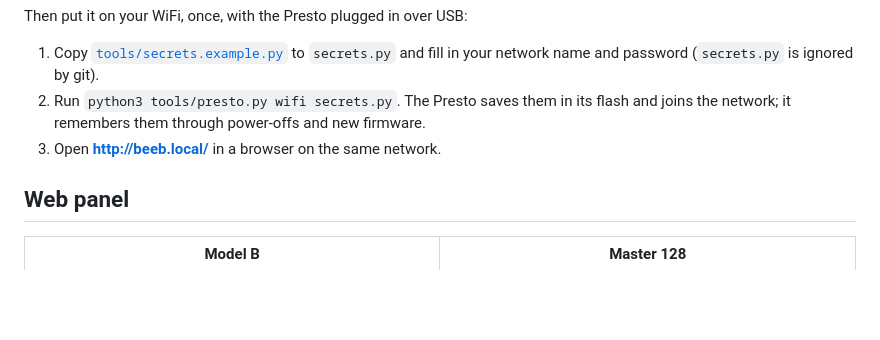
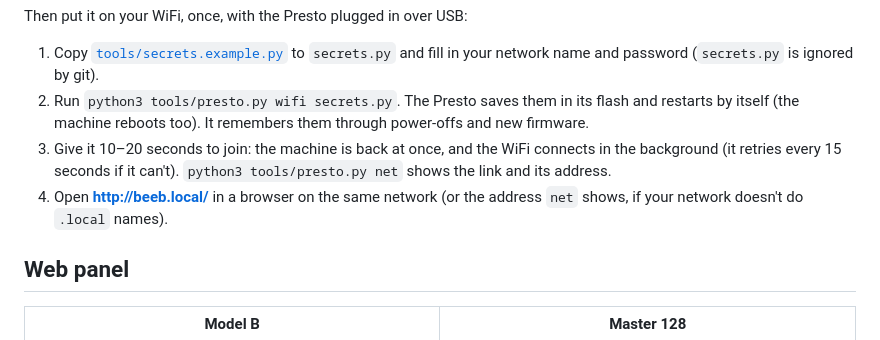
Before and after one commit to 8bitkick/rp2350-bbc-micro, a Markdown page: README.md, the part around the change. Drawn GitHub-style; blank space fills up the shorter version.

Commit message:
README: what happens after saving the WiFi details (it restarts itself, joins in 10-20 s, presto.py net to check)

```diff
--- a/README.md
+++ b/README.md
@@ -47,9 +47,13 @@ Then put it on your WiFi, once, with the Presto plugged in over USB:
 
 1. Copy [`tools/secrets.example.py`](tools/secrets.example.py) to `secrets.py` and fill in your network
    name and password (`secrets.py` is ignored by git).
-2. Run `python3 tools/presto.py wifi secrets.py`. The Presto saves them in its flash and joins the
-   network; it remembers them through power-offs and new firmware.
-3. Open **[http://beeb.local/](http://beeb.local/)** in a browser on the same network.
+2. Run `python3 tools/presto.py wifi secrets.py`. The Presto saves them in its flash and restarts by
+   itself (the machine reboots too). It remembers them through power-offs and new firmware.
+3. Give it 10–20 seconds to join: the machine is back at once, and the WiFi connects in the
+   background (it retries every 15 seconds if it can't). `python3 tools/presto.py net` shows the link
+   and its address.
+4. Open **[http://beeb.local/](http://beeb.local/)** in a browser on the same network (or the address
+   `net` shows, if your network doesn't do `.local` names).
 
 ## Web panel
 
```
